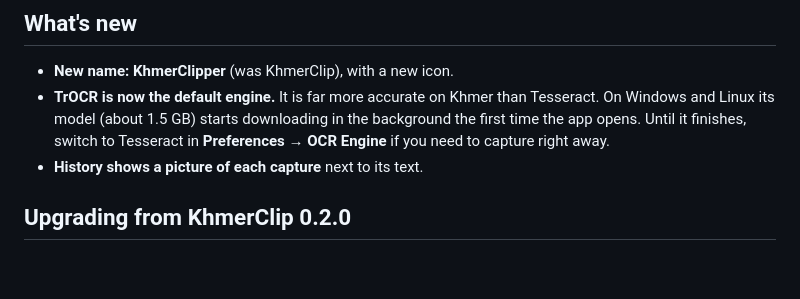
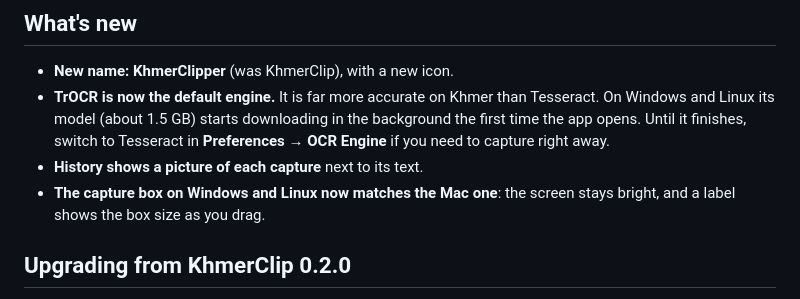
Before and after one commit to KimChengSHEANG/khmerclip, a Markdown page: docs/releases/v0.2.1.md, the part around the change. GitHub-like rendering; blank space fills up the shorter version.

Commit message:
docs: v0.2.1 notes mention the new capture overlay

```diff
--- a/docs/releases/v0.2.1.md
+++ b/docs/releases/v0.2.1.md
@@ -5,6 +5,7 @@
 - **New name: KhmerClipper** (was KhmerClip), with a new icon.
 - **TrOCR is now the default engine.** It is far more accurate on Khmer than Tesseract. On Windows and Linux its model (about 1.5 GB) starts downloading in the background the first time the app opens. Until it finishes, switch to Tesseract in **Preferences → OCR Engine** if you need to capture right away.
 - **History shows a picture of each capture** next to its text.
+- **The capture box on Windows and Linux now matches the Mac one**: the screen stays bright, and a label shows the box size as you drag.
 
 ## Upgrading from KhmerClip 0.2.0
 
```
